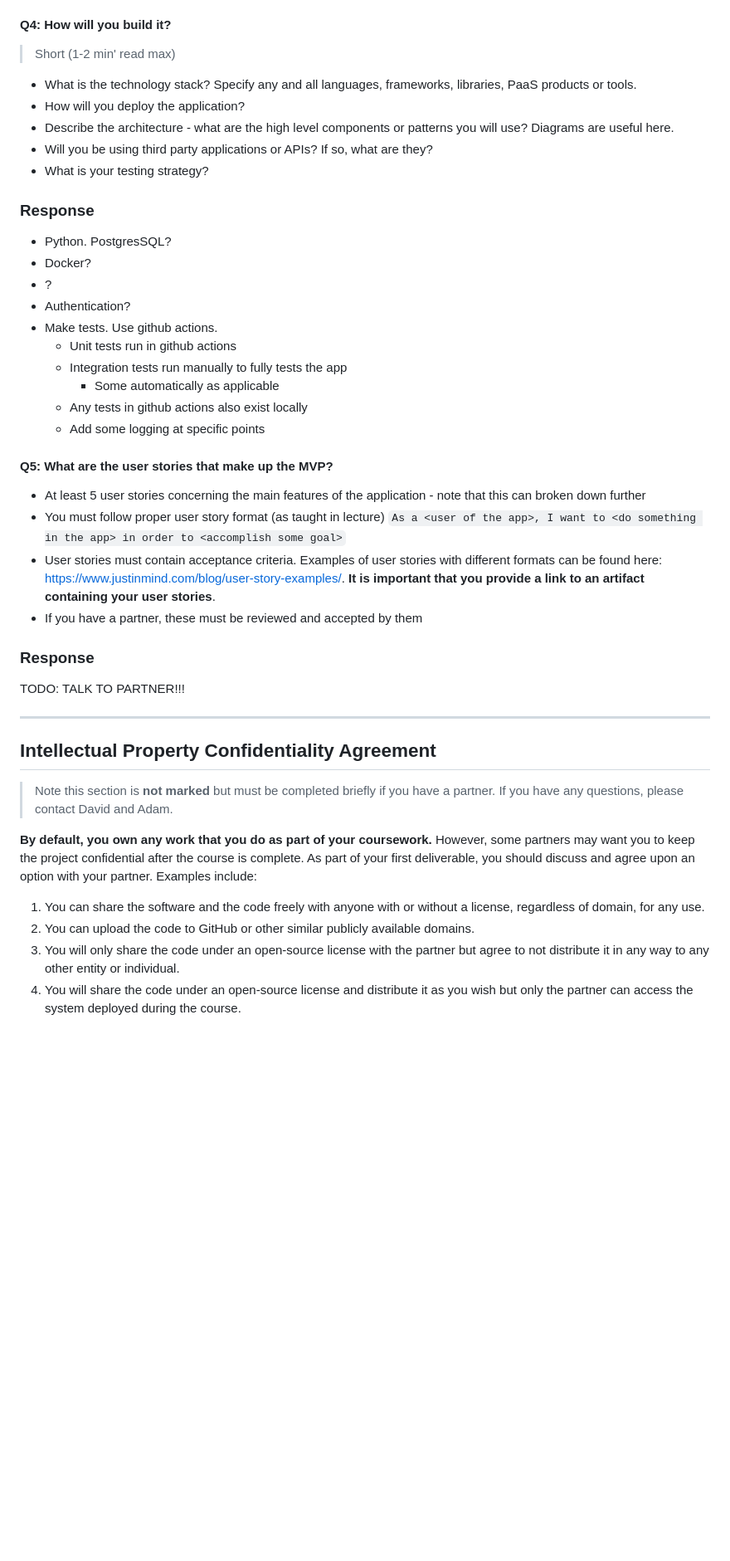
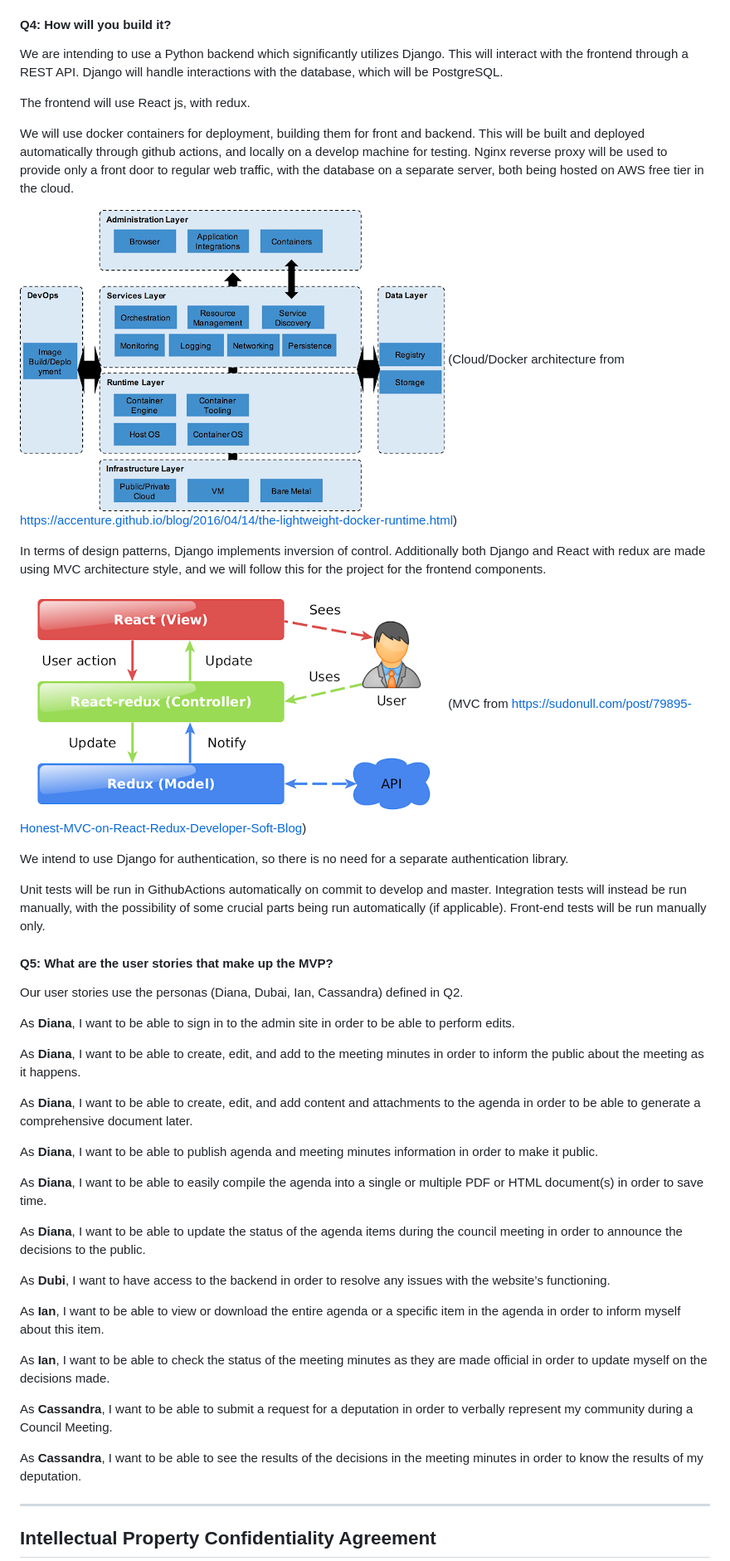
Before and after one commit to Cubevoid/team-project-19-toronto-police-services-board, a Markdown page: deliverable-1/planning.md, the part around the change printed below. Shown: that part at 83% size. Drawn GitHub-style; pictures changed too: deliverable-1/Images/Docker.png (added), deliverable-1/Images/ReactMVC.png (added); blank space fills up the shorter version.

Commit message:
Google doc version of the final submission for planning.md

````diff
--- a/deliverable-1/planning.md
+++ b/deliverable-1/planning.md
@@ -51,40 +39,52 @@ Users: Board Administrator / Board Members. Currently the partner is using a 300
 
 #### Q4: How will you build it?
 
-> Short (1-2 min' read max)
- * What is the technology stack? Specify any and all languages, frameworks, libraries, PaaS products or tools.
- * How will you deploy the application?
- * Describe the architecture - what are the high level components or patterns you will use? Diagrams are useful here.
- * Will you be using third party applications or APIs? If so, what are they?
- * What is your testing strategy?
-### Response
- * Python. PostgresSQL?
- * Docker?
- * ?
- * Authentication?
- * Make tests. Use github actions.
-   * Unit tests run in github actions
-   * Integration tests run manually to fully tests the app
-     * Some automatically as applicable
-   * Any tests in github actions also exist locally
-   * Add some logging at specific points
+We are intending to use a Python backend which significantly utilizes Django. This will interact with the frontend through a REST API. Django will handle interactions with the database, which will be PostgreSQL.
+
+The frontend will use React js, with redux.
+
+We will use docker containers for deployment, building them for front and backend. This will be built and deployed automatically through github actions, and locally on a develop machine for testing. Nginx reverse proxy will be used to provide only a front door to regular web traffic, with the database on a separate server, both being hosted on AWS free tier in the cloud.
+
+![Docker](./Images/Docker.png)
+(Cloud/Docker architecture from https://accenture.github.io/blog/2016/04/14/the-lightweight-docker-runtime.html)
+
+In terms of design patterns, Django implements inversion of control. Additionally both Django and React with redux are made using MVC architecture style, and we will follow this for the project for the frontend components.
+
+![Docker](./Images/ReactMVC.png)
+(MVC from https://sudonull.com/post/79895-Honest-MVC-on-React-Redux-Developer-Soft-Blog)
+
+We intend to use Django for authentication, so there is no need for a separate authentication library.
+
+Unit tests will be run in GithubActions automatically on commit to develop and master. Integration tests will instead be run manually, with the possibility of some crucial parts being run automatically (if applicable). Front-end tests will be run manually only.
+
 
 #### Q5: What are the user stories that make up the MVP?
 
- * At least 5 user stories concerning the main features of the application - note that this can broken down further
- * You must follow proper user story format (as taught in lecture) ```As a <user of the app>, I want to <do something in the app> in order to <accomplish some goal>```
- * User stories must contain acceptance criteria. Examples of user stories with different formats can be found here: https://www.justinmind.com/blog/user-story-examples/. **It is important that you provide a link to an artifact containing your user stories**.
- * If you have a partner, these must be reviewed and accepted by them
-### Response
-TODO: TALK TO PARTNER!!!
+Our user stories use the personas (Diana, Dubai, Ian, Cassandra) defined in Q2.
+
+As **Diana**, I want to be able to sign in to the admin site in order to be able to perform edits.
+
+As **Diana**, I want to be able to create, edit, and add to the meeting minutes in order to inform the public about the meeting as it happens.
+
+As **Diana**, I want to be able to create, edit, and add content and attachments to the agenda in order to be able to generate a comprehensive document later.
+
+As **Diana**, I want to be able to publish agenda and meeting minutes information in order to make it public.
+
+As **Diana**, I want to be able to easily compile the agenda into a single or multiple PDF or HTML document(s) in order to save time.
+
+As **Diana**, I want to be able to update the status of the agenda items during the council meeting in order to announce the decisions to the public.
+
+As **Dubi**, I want to have access to the backend in order to resolve any issues with the website’s functioning.
+
+As **Ian**, I want to be able to view or download the entire agenda or a specific item in the agenda in order to inform myself about this item.
+
+As **Ian**, I want to be able to check the status of the meeting minutes as they are made official in order to update myself on the decisions made.
+
+As **Cassandra**, I want to be able to submit a request for a deputation in order to verbally represent my community during a Council Meeting.
+
+As **Cassandra**, I want to be able to see the results of the decisions in the meeting minutes in order to know the results of my deputation.
+
 
 ----
 ## Intellectual Property Confidentiality Agreement
-> Note this section is **not marked** but must be completed briefly if you have a partner. If you have any questions, please contact David and Adam.
->
-**By default, you own any work that you do as part of your coursework.** However, some partners may want you to keep the project confidential after the course is complete. As part of your first deliverable, you should discuss and agree upon an option with your partner. Examples include:
-1. You can share the software and the code freely with anyone with or without a license, regardless of domain, for any use.
-2. You can upload the code to GitHub or other similar publicly available domains.
-3. You will only share the code under an open-source license with the partner but agree to not distribute it in any way to any other entity or individual.
-4. You will share the code under an open-source license and distribute it as you wish but only the partner can access the system deployed during the course.
 
````
Also changed, not shown: other parts of deliverable-1/planning.md (+63 -106 lines), deliverable-1/Images/Trello.png (added).
